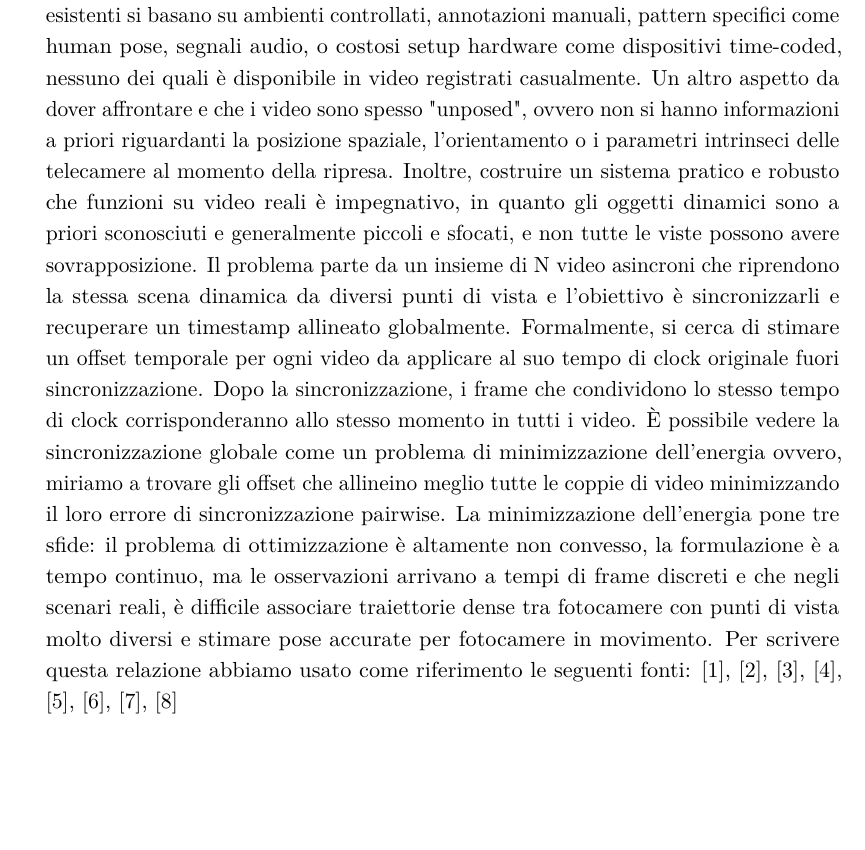
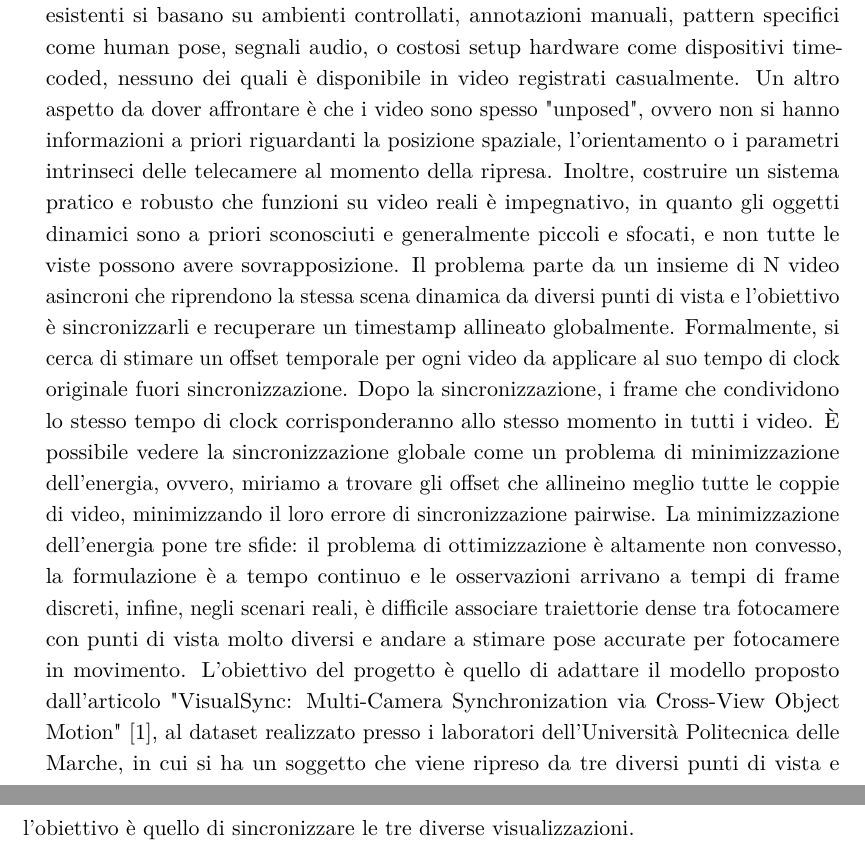
Before and after one commit to Marg05-DEV/ProgettoEsameCVeDL, a LaTeX thesis (relazione/RelazioneProgettoCV&DL/main.tex, which reads relazione/RelazioneProgettoCV&DL/chapters/chapter1/chapter1.tex): part of page 9 of 34 before the commit and two parts of pages 9 and 10 of 33 after it, the two joined at a grey line, cut so that both start at the same text, the shorter picture padded with empty space. Compiled offline with pdfLaTeX.

Commit message:
[relazione] Aggiunta frase sull'introduzione

```diff
--- a/relazione/RelazioneProgettoCV&DL/chapters/chapter1/chapter1.tex
+++ b/relazione/RelazioneProgettoCV&DL/chapters/chapter1/chapter1.tex
@@ -3,9 +3,9 @@
 Con la diffusione di smartphone e dispositivi portatili, è comune che uno stesso evento dinamico, come una partita di calcio, un concerto o una festa in famiglia, venga ripreso da più angolazioni da diverse persone. Tuttavia, allineare questi flussi video per scopi di ricostruzione 4D o editing professionale rimane una sfida complessa a causa della natura frammentaria e casuale delle riprese.
 Per la sincronizzazione temporale di video multi-camera acquisiti in modo indipendente e non coordinato, è stato progettato un framework di ottimizzazione, VisualSync.
 I metodi di sincronizzazione esistenti si basano su ambienti controllati, annotazioni manuali, pattern specifici come human pose, segnali audio, o costosi setup hardware come dispositivi time-coded, nessuno dei quali è disponibile in video registrati casualmente.
-Un altro aspetto da dover affrontare e che i video sono spesso "unposed", ovvero non si hanno informazioni a priori riguardanti la posizione spaziale, l'orientamento o i parametri intrinseci delle telecamere al momento della ripresa.
+Un altro aspetto da dover affrontare è che i video sono spesso "unposed", ovvero non si hanno informazioni a priori riguardanti la posizione spaziale, l'orientamento o i parametri intrinseci delle telecamere al momento della ripresa.
 Inoltre, costruire un sistema pratico e robusto che funzioni su video reali è impegnativo, in quanto gli oggetti dinamici sono a priori sconosciuti e generalmente piccoli e sfocati, e non tutte le viste possono avere sovrapposizione.
 Il problema parte da un insieme di N video asincroni che riprendono la stessa scena dinamica da diversi punti di
-vista e l'obiettivo è sincronizzarli e recuperare un timestamp allineato globalmente. Formalmente, si cerca di stimare un offset temporale per ogni video da applicare al suo tempo di clock originale fuori sincronizzazione. Dopo la sincronizzazione, i frame che condividono lo stesso tempo di clock corrisponderanno allo stesso momento in tutti i video. È possibile vedere  la sincronizzazione globale come un problema di minimizzazione dell'energia ovvero, miriamo a trovare gli offset che allineino meglio tutte le coppie di video minimizzando il loro errore di sincronizzazione pairwise. La minimizzazione dell'energia pone tre sfide: il problema di ottimizzazione è
-altamente non convesso, la formulazione è a tempo continuo, ma le osservazioni arrivano a tempi di frame discreti e che negli scenari reali, è difficile associare traiettorie dense tra fotocamere con punti di vista molto diversi e stimare pose accurate per fotocamere in movimento.
-Per scrivere questa relazione abbiamo usato come riferimento le seguenti fonti: \cite{sam2}, \cite{visualsync}, \cite{deva}, \cite{uni4d}, \cite{mast3r}, \cite{vggt}, \cite{cotracker3}, \cite{cotracker}
+vista e l'obiettivo è sincronizzarli e recuperare un timestamp allineato globalmente. Formalmente, si cerca di stimare un offset temporale per ogni video da applicare al suo tempo di clock originale fuori sincronizzazione. Dopo la sincronizzazione, i frame che condividono lo stesso tempo di clock corrisponderanno allo stesso momento in tutti i video. È possibile vedere  la sincronizzazione globale come un problema di minimizzazione dell'energia, ovvero, miriamo a trovare gli offset che allineino meglio tutte le coppie di video, minimizzando il loro errore di sincronizzazione pairwise. La minimizzazione dell'energia pone tre sfide: il problema di ottimizzazione è
+altamente non convesso, la formulazione è a tempo continuo e le osservazioni arrivano a tempi di frame discreti, infine, negli scenari reali, è difficile associare traiettorie dense tra fotocamere con punti di vista molto diversi e andare a stimare pose accurate per fotocamere in movimento.
+L'obiettivo del progetto è quello di adattare il modello proposto dall'articolo "VisualSync: Multi-Camera Synchronization via  Cross-View Object Motion" \cite{visualsync}, al dataset realizzato presso i laboratori dell'Università Politecnica delle Marche, in cui si ha un soggetto che viene ripreso da tre diversi punti di vista e l'obiettivo è quello di sincronizzare le tre diverse visualizzazioni.
```
Also changed, not shown: relazione/RelazioneProgettoCV&DL/out/main.pdf, 1 other file.
